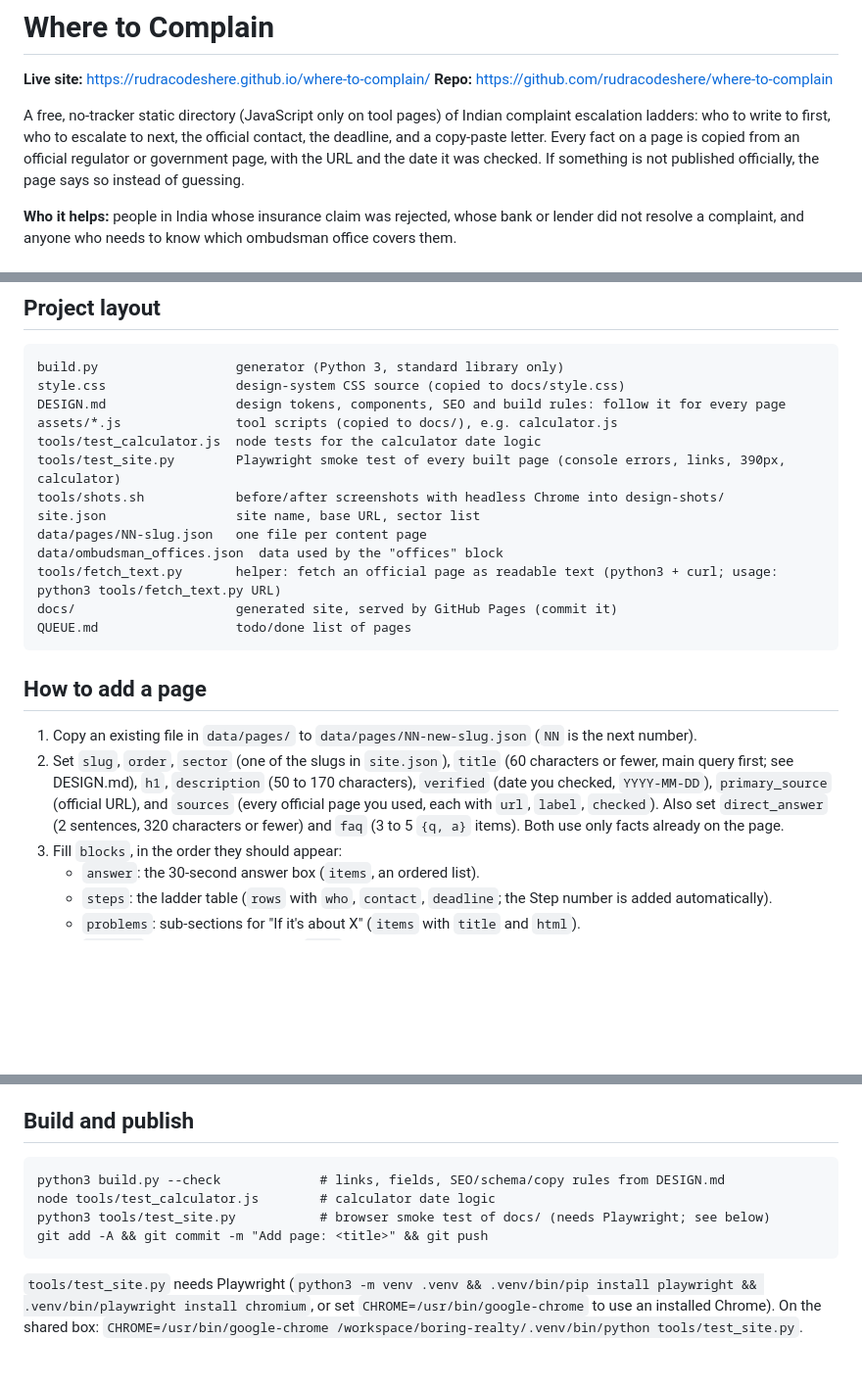
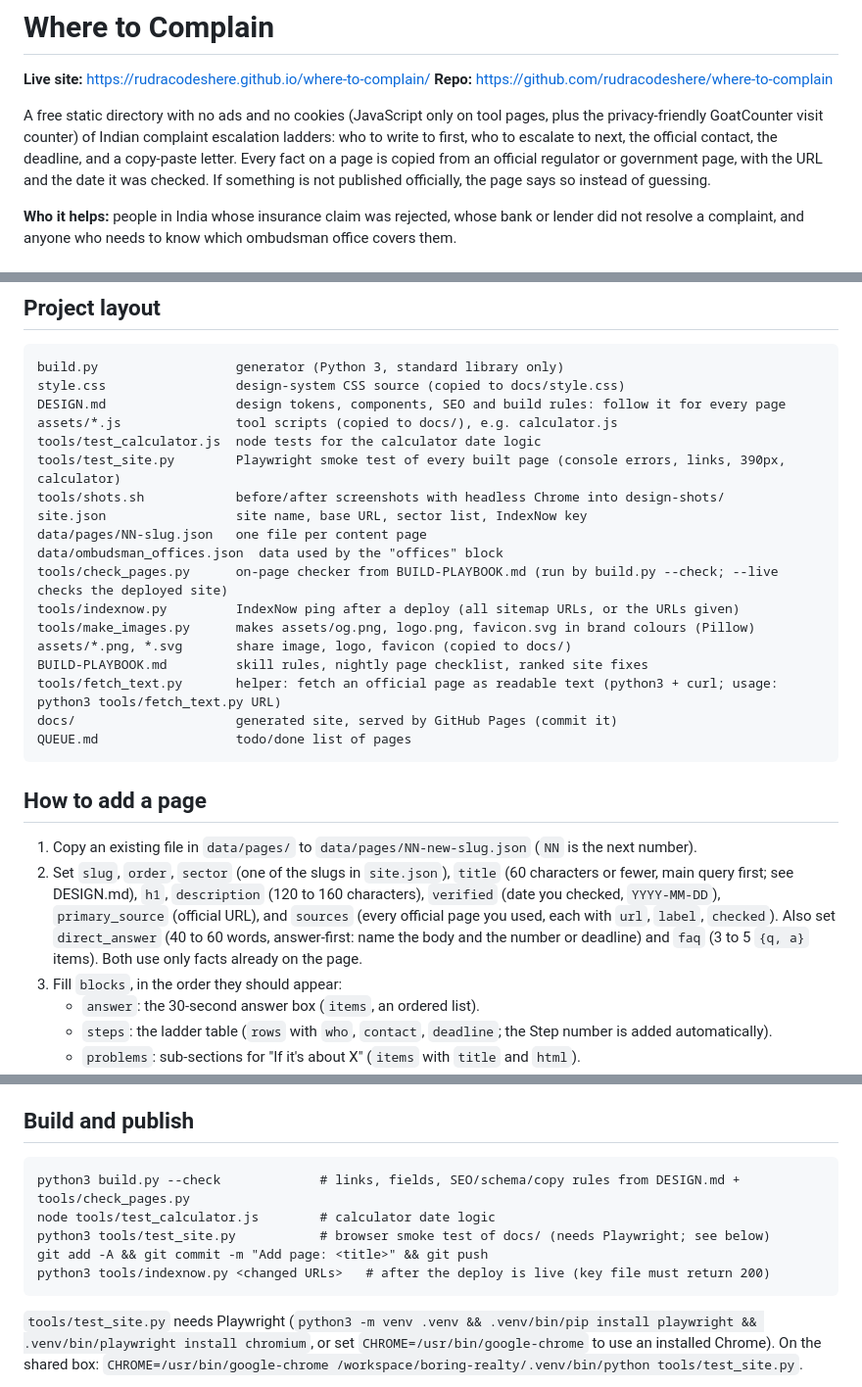
Before and after one commit to rudracodeshere/where-to-complain, a Markdown page: README.md, 3 parts joined by grey strips. Shown at 98% size. Rendered like a GitHub page; blank space fills up the shorter version.

Commit message:
Docs: DESIGN.md references the nightly checklist and new rules; README and CHANGELOG updated

````diff
--- a/README.md
+++ b/README.md
@@ -3,7 +3,7 @@
 **Live site:** https://rudracodeshere.github.io/where-to-complain/
 **Repo:** https://github.com/rudracodeshere/where-to-complain
 
-A free, no-tracker static directory (JavaScript only on tool pages) of Indian complaint escalation ladders: who to write to first, who to escalate to next, the official contact, the deadline, and a copy-paste letter. Every fact on a page is copied from an official regulator or government page, with the URL and the date it was checked. If something is not published officially, the page says so instead of guessing.
+A free static directory with no ads and no cookies (JavaScript only on tool pages, plus the privacy-friendly GoatCounter visit counter) of Indian complaint escalation ladders: who to write to first, who to escalate to next, the official contact, the deadline, and a copy-paste letter. Every fact on a page is copied from an official regulator or government page, with the URL and the date it was checked. If something is not published officially, the page says so instead of guessing.
 
 **Who it helps:** people in India whose insurance claim was rejected, whose bank or lender did not resolve a complaint, and anyone who needs to know which ombudsman office covers them.
 
@@ -37,9 +38,14 @@ assets/*.js               tool scripts (copied to docs/), e.g. calculator.js
 tools/test_calculator.js  node tests for the calculator date logic
 tools/test_site.py        Playwright smoke test of every built page (console errors, links, 390px, calculator)
 tools/shots.sh            before/after screenshots with headless Chrome into design-shots/
-site.json                 site name, base URL, sector list
+site.json                 site name, base URL, sector list, IndexNow key
 data/pages/NN-slug.json   one file per content page
 data/ombudsman_offices.json  data used by the "offices" block
+tools/check_pages.py      on-page checker from BUILD-PLAYBOOK.md (run by build.py --check; --live checks the deployed site)
+tools/indexnow.py         IndexNow ping after a deploy (all sitemap URLs, or the URLs given)
+tools/make_images.py      makes assets/og.png, logo.png, favicon.svg in brand colours (Pillow)
+assets/*.png, *.svg       share image, logo, favicon (copied to docs/)
+BUILD-PLAYBOOK.md         skill rules, nightly page checklist, ranked site fixes
 tools/fetch_text.py       helper: fetch an official page as readable text (python3 + curl; usage: python3 tools/fetch_text.py URL)
 docs/                     generated site, served by GitHub Pages (commit it)
 QUEUE.md                  todo/done list of pages
@@ -48,8 +54,8 @@ QUEUE.md                  todo/done list of pages
 ## How to add a page
 
 1. Copy an existing file in `data/pages/` to `data/pages/NN-new-slug.json` (`NN` is the next number).
-2. Set `slug`, `order`, `sector` (one of the slugs in `site.json`), `title` (60 characters or fewer, main query first; see DESIGN.md), `h1`, `description` (50 to 170 characters), `verified` (date you checked, `YYYY-MM-DD`), `primary_source` (official URL), and `sources` (every official page you used, each with `url`, `label`, `checked`).
-   Also set `direct_answer` (2 sentences, 320 characters or fewer) and `faq` (3 to 5 `{q, a}` items). Both use only facts already on the page.
+2. Set `slug`, `order`, `sector` (one of the slugs in `site.json`), `title` (60 characters or fewer, main query first; see DESIGN.md), `h1`, `description` (120 to 160 characters), `verified` (date you checked, `YYYY-MM-DD`), `primary_source` (official URL), and `sources` (every official page you used, each with `url`, `label`, `checked`).
+   Also set `direct_answer` (40 to 60 words, answer-first: name the body and the number or deadline) and `faq` (3 to 5 `{q, a}` items). Both use only facts already on the page.
 3. Fill `blocks`, in the order they should appear:
    - `answer`: the 30-second answer box (`items`, an ordered list).
    - `steps`: the ladder table (`rows` with `who`, `contact`, `deadline`; the Step number is added automatically).
@@ -79,10 +85,11 @@ A sector hub (`/insurance/`, etc.) is generated automatically once at least one
 ## Build and publish
 
 ```
-python3 build.py --check             # links, fields, SEO/schema/copy rules from DESIGN.md
+python3 build.py --check             # links, fields, SEO/schema/copy rules from DESIGN.md + tools/check_pages.py
 node tools/test_calculator.js        # calculator date logic
 python3 tools/test_site.py           # browser smoke test of docs/ (needs Playwright; see below)
 git add -A && git commit -m "Add page: <title>" && git push
+python3 tools/indexnow.py <changed URLs>   # after the deploy is live (key file must return 200)
 ```
 
 `tools/test_site.py` needs Playwright (`python3 -m venv .venv && .venv/bin/pip install playwright && .venv/bin/playwright install chromium`, or set `CHROME=/usr/bin/google-chrome` to use an installed Chrome). On the shared box: `CHROME=/usr/bin/google-chrome /workspace/boring-realty/.venv/bin/python tools/test_site.py`.
````
Also changed, not shown: other parts of README.md (+1 -0 lines), CHANGELOG.md (+15 -0 lines), DESIGN.md (+13 -4 lines).
